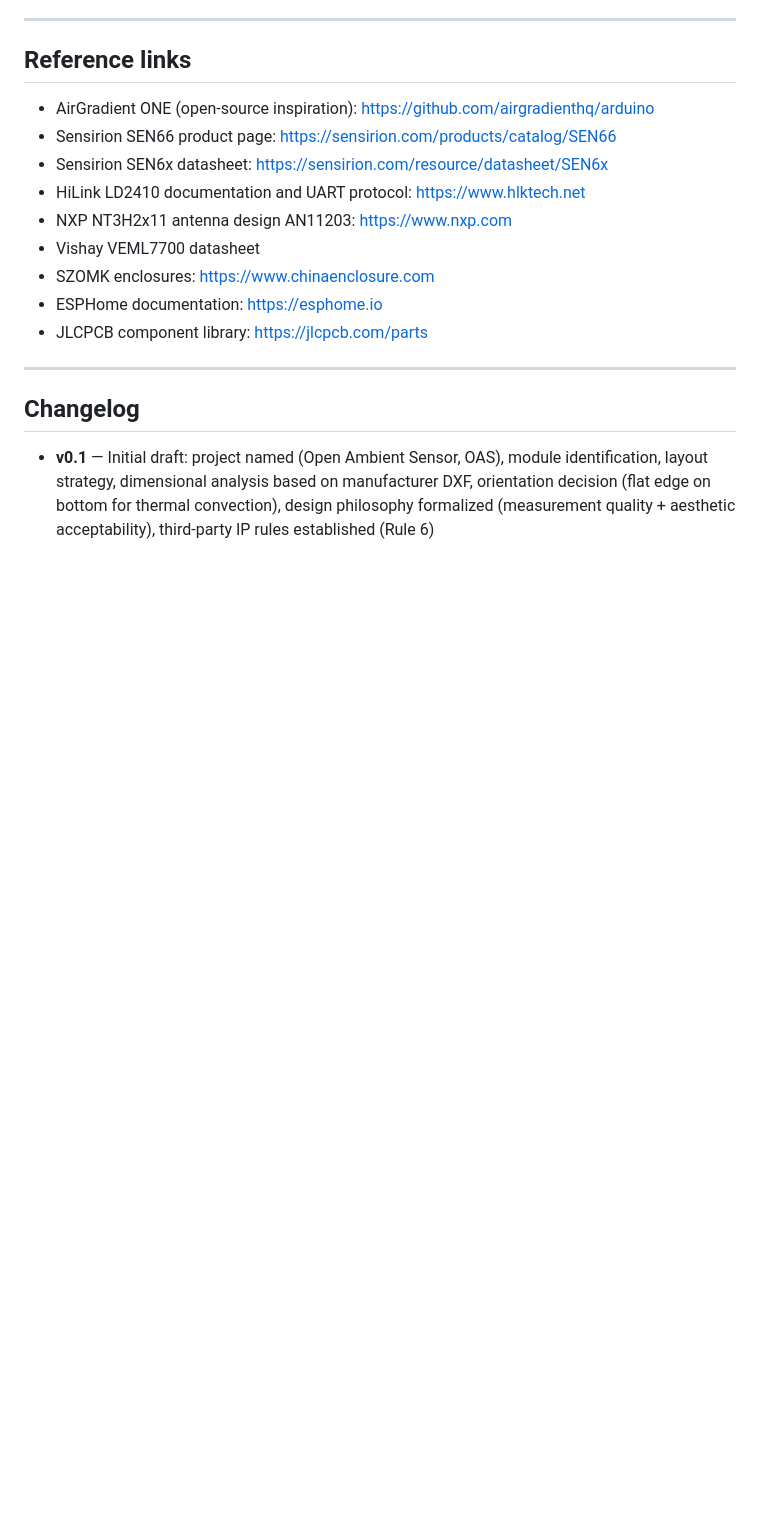
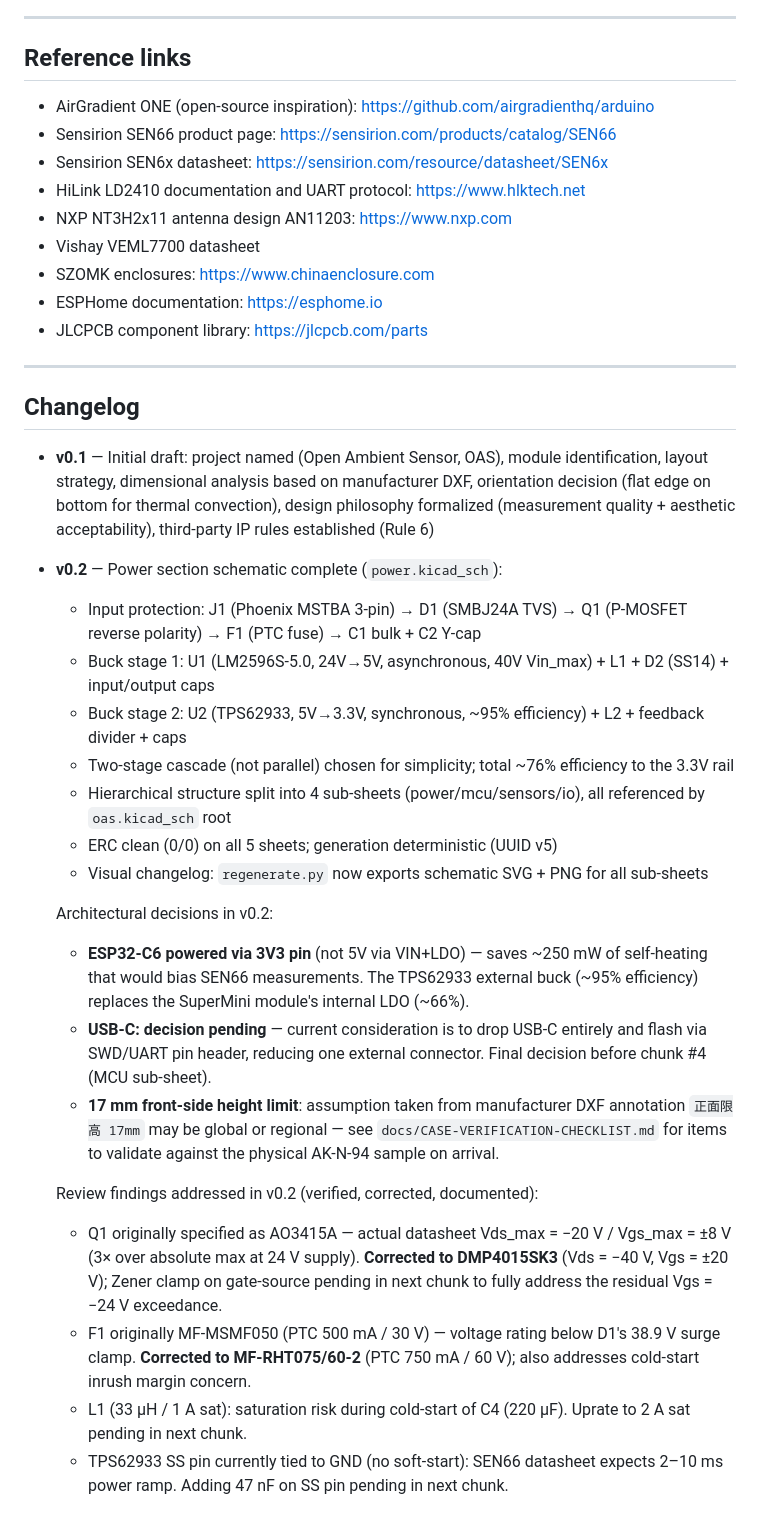
Before and after one commit to hubertciebiada/open-ambient-sensor, a Markdown page: CLAUDE.md, the part around the change. GitHub-like rendering; blank space fills up the shorter version.

```diff
--- a/CLAUDE.md
+++ b/CLAUDE.md
@@ -379,3 +379,23 @@ If a change is awkward to express in `generate.py` (e.g. one-off ad-hoc graphic
 ## Changelog
 
 - **v0.1** — Initial draft: project named (Open Ambient Sensor, OAS), module identification, layout strategy, dimensional analysis based on manufacturer DXF, orientation decision (flat edge on bottom for thermal convection), design philosophy formalized (measurement quality + aesthetic acceptability), third-party IP rules established (Rule 6)
+
+- **v0.2** — Power section schematic complete (`power.kicad_sch`):
+  - Input protection: J1 (Phoenix MSTBA 3-pin) → D1 (SMBJ24A TVS) → Q1 (P-MOSFET reverse polarity) → F1 (PTC fuse) → C1 bulk + C2 Y-cap
+  - Buck stage 1: U1 (LM2596S-5.0, 24V→5V, asynchronous, 40V Vin_max) + L1 + D2 (SS14) + input/output caps
+  - Buck stage 2: U2 (TPS62933, 5V→3.3V, synchronous, ~95% efficiency) + L2 + feedback divider + caps
+  - Two-stage cascade (not parallel) chosen for simplicity; total ~76% efficiency to the 3.3V rail
+  - Hierarchical structure split into 4 sub-sheets (power/mcu/sensors/io), all referenced by `oas.kicad_sch` root
+  - ERC clean (0/0) on all 5 sheets; generation deterministic (UUID v5)
+  - Visual changelog: `regenerate.py` now exports schematic SVG + PNG for all sub-sheets
+
+  Architectural decisions in v0.2:
+  - **ESP32-C6 powered via 3V3 pin** (not 5V via VIN+LDO) — saves ~250 mW of self-heating that would bias SEN66 measurements. The TPS62933 external buck (~95% efficiency) replaces the SuperMini module's internal LDO (~66%).
+  - **USB-C: decision pending** — current consideration is to drop USB-C entirely and flash via SWD/UART pin header, reducing one external connector. Final decision before chunk #4 (MCU sub-sheet).
+  - **17 mm front-side height limit**: assumption taken from manufacturer DXF annotation `正面限高 17mm` may be global or regional — see `docs/CASE-VERIFICATION-CHECKLIST.md` for items to validate against the physical AK-N-94 sample on arrival.
+
+  Review findings addressed in v0.2 (verified, corrected, documented):
+  - Q1 originally specified as AO3415A — actual datasheet Vds_max = −20 V / Vgs_max = ±8 V (3× over absolute max at 24 V supply). **Corrected to DMP4015SK3** (Vds = −40 V, Vgs = ±20 V); Zener clamp on gate-source pending in next chunk to fully address the residual Vgs = −24 V exceedance.
+  - F1 originally MF-MSMF050 (PTC 500 mA / 30 V) — voltage rating below D1's 38.9 V surge clamp. **Corrected to MF-RHT075/60-2** (PTC 750 mA / 60 V); also addresses cold-start inrush margin concern.
+  - L1 (33 µH / 1 A sat): saturation risk during cold-start of C4 (220 µF). Uprate to 2 A sat pending in next chunk.
+  - TPS62933 SS pin currently tied to GND (no soft-start): SEN66 datasheet expects 2–10 ms power ramp. Adding 47 nF on SS pin pending in next chunk.
```
Also changed, not shown: docs/CASE-VERIFICATION-CHECKLIST.md (added, +142 -0 lines).
